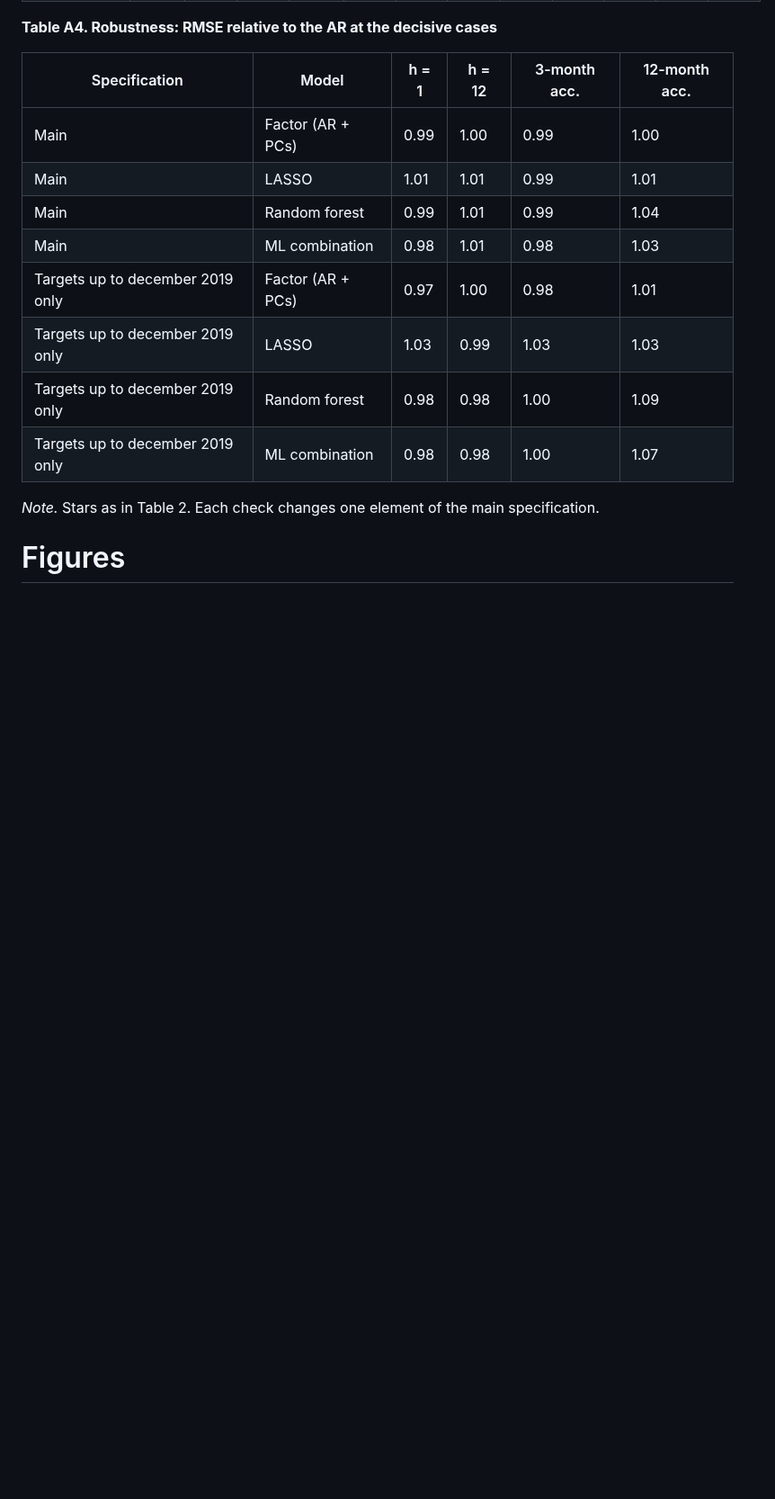
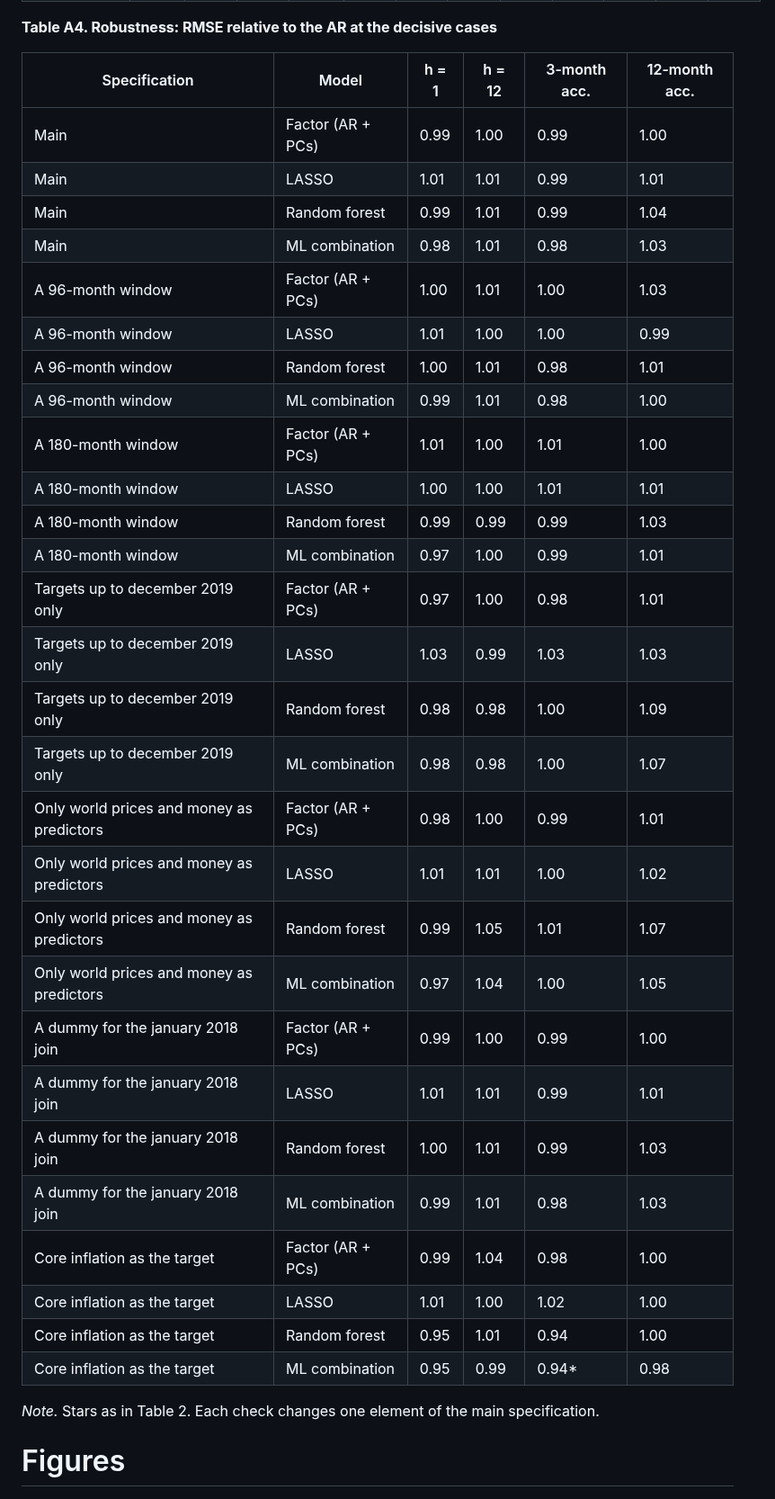
Before and after one commit to liancataytayjk-coder/publication-f, a Markdown page: paper/manuscript.md, the part around one of its changes. Shown at 90% size. Rendered like a GitHub page; blank space fills up the shorter version.

```diff
--- a/paper/manuscript.md
+++ b/paper/manuscript.md
@@ -385,10 +387,30 @@ The full decisions log (D1–D13) is in the replication package (`CLAUDE.md`), w
 | Main | LASSO | 1.01 | 1.01 | 0.99 | 1.01 |
 | Main | Random forest | 0.99 | 1.01 | 0.99 | 1.04 |
 | Main | ML combination | 0.98 | 1.01 | 0.98 | 1.03 |
+| A 96-month window | Factor (AR + PCs) | 1.00 | 1.01 | 1.00 | 1.03 |
+| A 96-month window | LASSO | 1.01 | 1.00 | 1.00 | 0.99 |
+| A 96-month window | Random forest | 1.00 | 1.01 | 0.98 | 1.01 |
+| A 96-month window | ML combination | 0.99 | 1.01 | 0.98 | 1.00 |
+| A 180-month window | Factor (AR + PCs) | 1.01 | 1.00 | 1.01 | 1.00 |
+| A 180-month window | LASSO | 1.00 | 1.00 | 1.01 | 1.01 |
+| A 180-month window | Random forest | 0.99 | 0.99 | 0.99 | 1.03 |
+| A 180-month window | ML combination | 0.97 | 1.00 | 0.99 | 1.01 |
 | Targets up to december 2019 only | Factor (AR + PCs) | 0.97 | 1.00 | 0.98 | 1.01 |
 | Targets up to december 2019 only | LASSO | 1.03 | 0.99 | 1.03 | 1.03 |
 | Targets up to december 2019 only | Random forest | 0.98 | 0.98 | 1.00 | 1.09 |
 | Targets up to december 2019 only | ML combination | 0.98 | 0.98 | 1.00 | 1.07 |
+| Only world prices and money as predictors | Factor (AR + PCs) | 0.98 | 1.00 | 0.99 | 1.01 |
+| Only world prices and money as predictors | LASSO | 1.01 | 1.01 | 1.00 | 1.02 |
+| Only world prices and money as predictors | Random forest | 0.99 | 1.05 | 1.01 | 1.07 |
+| Only world prices and money as predictors | ML combination | 0.97 | 1.04 | 1.00 | 1.05 |
+| A dummy for the january 2018 join | Factor (AR + PCs) | 0.99 | 1.00 | 0.99 | 1.00 |
+| A dummy for the january 2018 join | LASSO | 1.01 | 1.01 | 0.99 | 1.01 |
+| A dummy for the january 2018 join | Random forest | 1.00 | 1.01 | 0.99 | 1.03 |
+| A dummy for the january 2018 join | ML combination | 0.99 | 1.01 | 0.98 | 1.03 |
+| Core inflation as the target | Factor (AR + PCs) | 0.99 | 1.04 | 0.98 | 1.00 |
+| Core inflation as the target | LASSO | 1.01 | 1.00 | 1.02 | 1.00 |
+| Core inflation as the target | Random forest | 0.95 | 1.01 | 0.94 | 1.00 |
+| Core inflation as the target | ML combination | 0.95 | 0.99 | 0.94\* | 0.98 |
 
 *Note.* Stars as in Table 2. Each check changes one element of the main specification.
 
```
Also changed, not shown: other parts of paper/manuscript.md (+6 -4 lines), output/figures/fig5_robustness.png, 8 other files.
